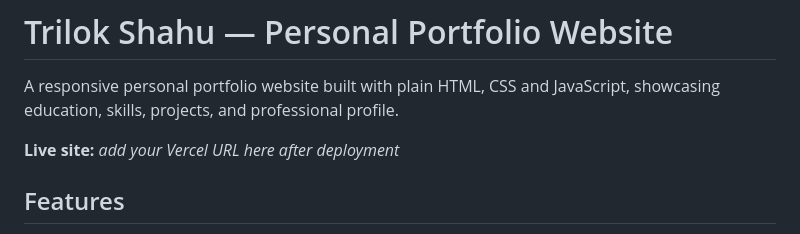
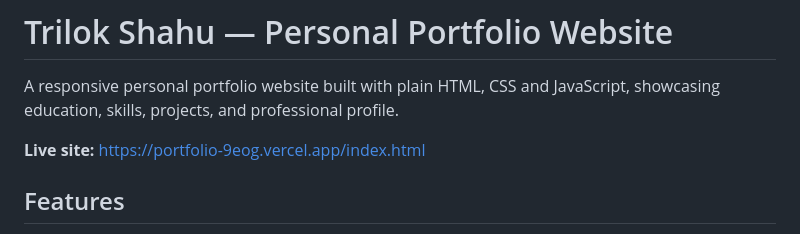
Before and after one commit to TRILOK36/Portfolio-, a Markdown page: README.md, the part around the change. Drawn GitHub-style.

```diff
--- a/README.md
+++ b/README.md
@@ -2,7 +2,7 @@
 
 A responsive personal portfolio website built with plain HTML, CSS and JavaScript, showcasing education, skills, projects, and professional profile.
 
-**Live site:** _add your Vercel URL here after deployment_
+**Live site:** https://portfolio-9eog.vercel.app/index.html
 
 ## Features
 
```
